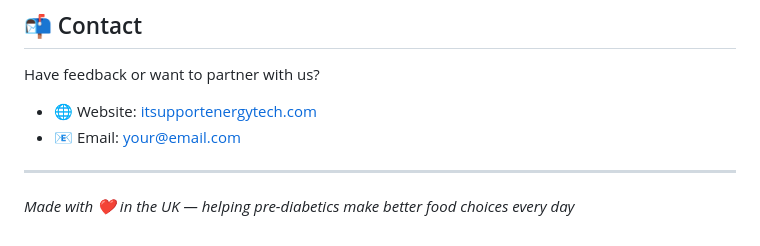
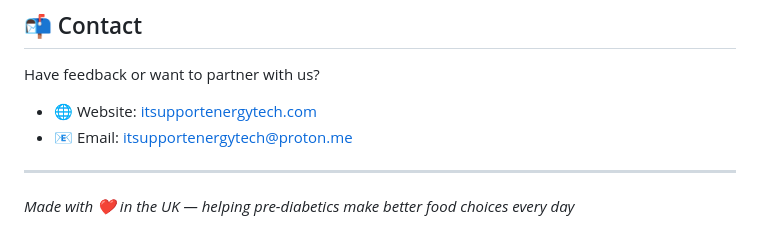
Before and after one commit to cmlewis/diabetic-food-guide, a Markdown page: readme.md, the part around the change. GitHub-like rendering.

```diff
--- a/readme.md
+++ b/readme.md
@@ -204,8 +204,7 @@ This project is licensed under the **MIT Licence** — see the [LICENSE](LICENSE
 Have feedback or want to partner with us?
 
 - 🌐 Website: [itsupportenergytech.com](https://itsupportenergytech.com)
-- 📧 Email: your@email.com
-
+- 📧 Email: itsupportenergytech@proton.me
 ---
 
 *Made with ❤️ in the UK — helping pre-diabetics make better food choices every day*
```
